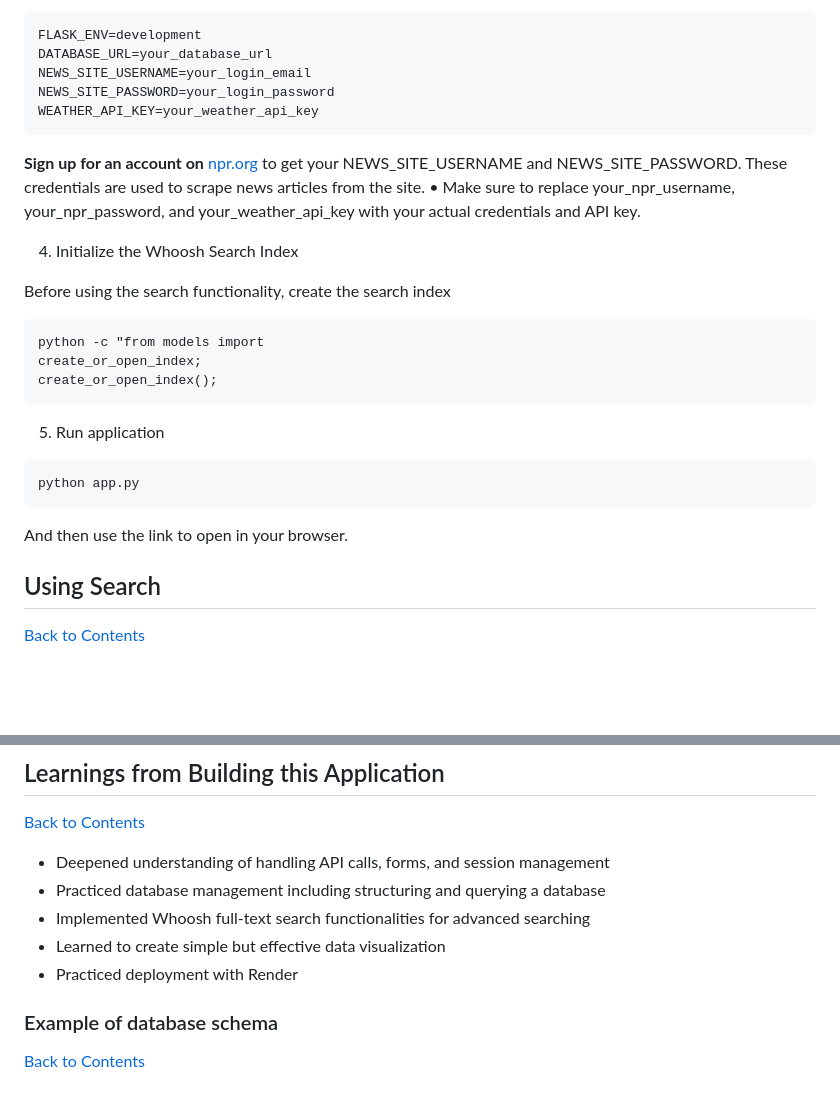
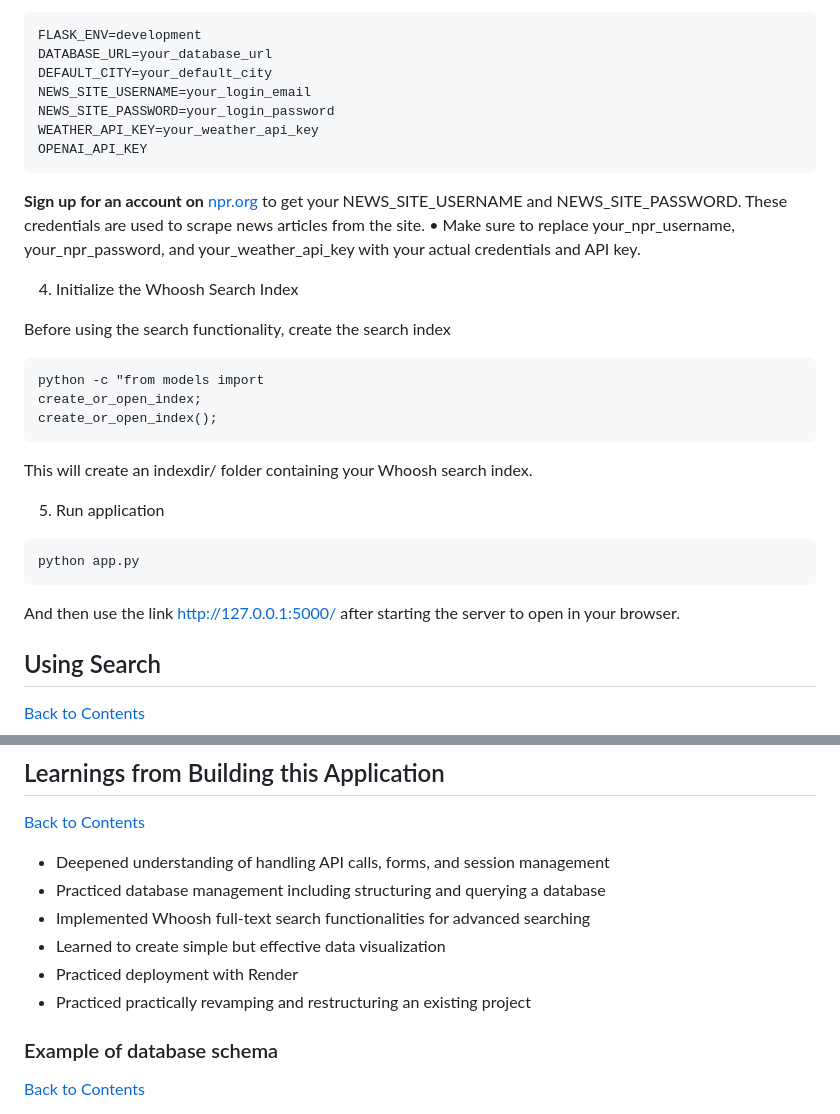
Before and after one commit to jsnorek/NewsNow, a Markdown page: README.md, 2 parts joined by grey strips. Rendered like a GitHub page; blank space fills up the shorter version.

````diff
--- a/README.md
+++ b/README.md
@@ -71,9 +71,11 @@ python -c "from models import Base, engine; Base.metadata.create_all(engine)"
 ```
 FLASK_ENV=development
 DATABASE_URL=your_database_url
+DEFAULT_CITY=your_default_city
 NEWS_SITE_USERNAME=your_login_email
 NEWS_SITE_PASSWORD=your_login_password
 WEATHER_API_KEY=your_weather_api_key
+OPENAI_API_KEY
 ```
 
 **Sign up for an account on** [npr.org](https://www.npr.org/login) to get your NEWS_SITE_USERNAME and NEWS_SITE_PASSWORD. These credentials are used to scrape news articles from the site.
@@ -87,13 +89,14 @@ python -c "from models import
 create_or_open_index;
 create_or_open_index();
 ```
+This will create an indexdir/ folder containing your Whoosh search index.
 
 5. Run application
 ```
 python app.py
 ```
 
-And then use the link to open in your browser.
+And then use the link http://127.0.0.1:5000/ after starting the server to open in your browser.
 
 ## Using Search
 [Back to Contents](#contents)
@@ -143,6 +146,7 @@ The deployment process includes:
 - Implemented Whoosh full-text search functionalities for advanced searching
 - Learned to create simple but effective data visualization
 - Practiced deployment with Render
+- Practiced practically revamping and restructuring an existing project
 
 ### Example of database schema
 [Back to Contents](#contents)
````
